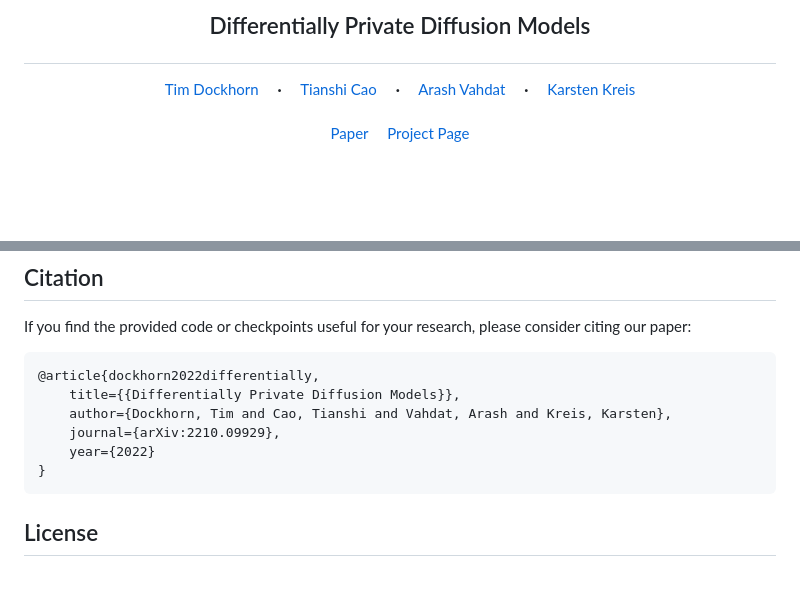
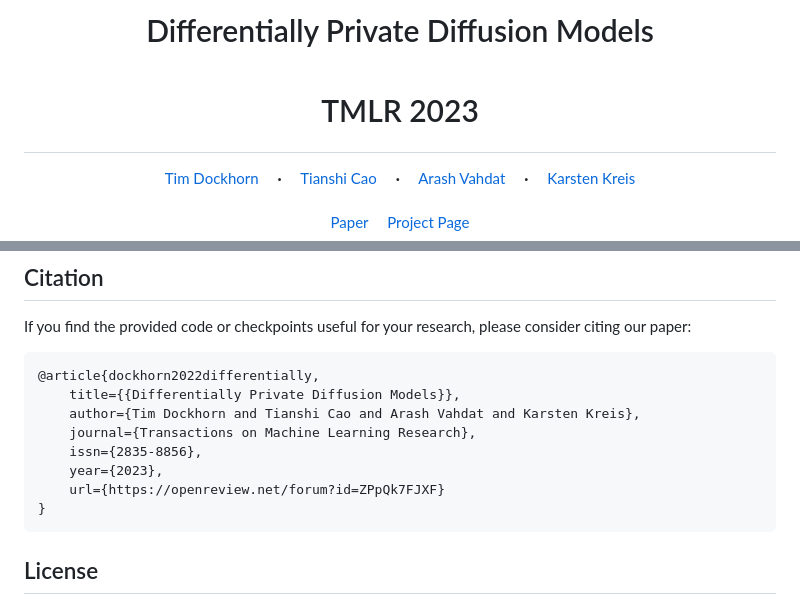
Before and after one commit to nv-tlabs/DPDM, a Markdown page: README.md, 2 parts joined by grey strips. Drawn GitHub-style; blank space fills up the shorter version.

Commit message:
updated TMLR

````diff
--- a/README.md
+++ b/README.md
@@ -1,4 +1,5 @@
-## <p align="center">Differentially Private Diffusion Models</p>
+# <p align="center">Differentially Private Diffusion Models <br><br> TMLR 2023</p>
+
 <div align="center">
   <a href="https://timudk.github.io/" target="_blank">Tim&nbsp;Dockhorn</a> &emsp; <b>&middot;</b> &emsp;
   <a href="https://orcid.org/0000-0001-6579-6044" target="_blank">Tianshi&nbsp;Cao</a> &emsp; <b>&middot;</b> &emsp;
@@ -112,9 +113,11 @@ If you find the provided code or checkpoints useful for your research, please co
 ```bib
 @article{dockhorn2022differentially,
     title={{Differentially Private Diffusion Models}},
-    author={Dockhorn, Tim and Cao, Tianshi and Vahdat, Arash and Kreis, Karsten},
-    journal={arXiv:2210.09929},
-    year={2022}
+    author={Tim Dockhorn and Tianshi Cao and Arash Vahdat and Karsten Kreis},
+    journal={Transactions on Machine Learning Research},
+    issn={2835-8856},
+    year={2023},
+    url={https://openreview.net/forum?id=ZPpQk7FJXF}
 }
 ```
 
````
